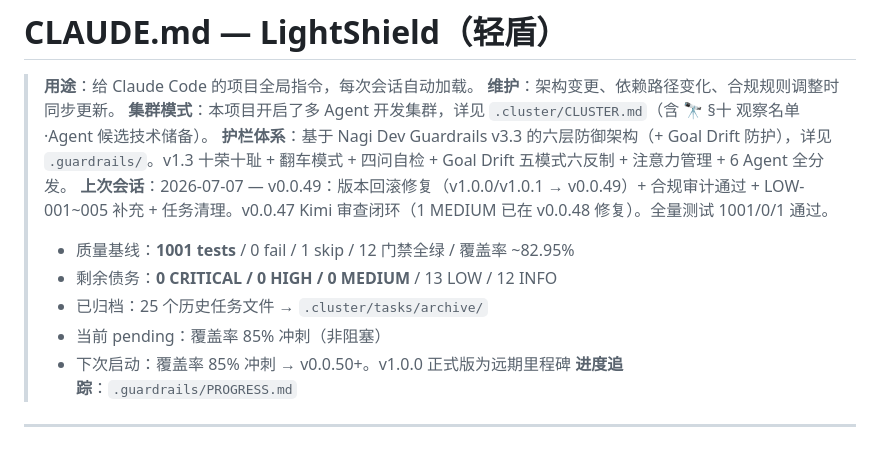
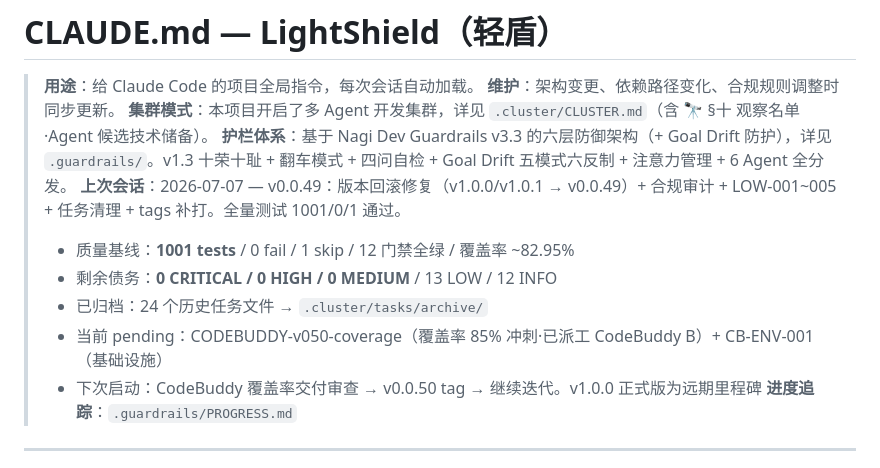
Before and after one commit to Nagi-226/LightShield, a Markdown page: CLAUDE.md, the part around the change. GitHub-like rendering.

```diff
--- a/CLAUDE.md
+++ b/CLAUDE.md
@@ -4,12 +4,12 @@
 > **维护**：架构变更、依赖路径变化、合规规则调整时同步更新。
 > **集群模式**：本项目开启了多 Agent 开发集群，详见 `.cluster/CLUSTER.md`（含 🔭 §十 观察名单·Agent 候选技术储备）。
 > **护栏体系**：基于 Nagi Dev Guardrails v3.3 的六层防御架构（+ Goal Drift 防护），详见 `.guardrails/`。v1.3 十荣十耻 + 翻车模式 + 四问自检 + Goal Drift 五模式六反制 + 注意力管理 + 6 Agent 全分发。
-> **上次会话**：2026-07-07 — v0.0.49：版本回滚修复（v1.0.0/v1.0.1 → v0.0.49）+ 合规审计通过 + LOW-001~005 补充 + 任务清理。v0.0.47 Kimi 审查闭环（1 MEDIUM 已在 v0.0.48 修复）。全量测试 1001/0/1 通过。
+> **上次会话**：2026-07-07 — v0.0.49：版本回滚修复（v1.0.0/v1.0.1 → v0.0.49）+ 合规审计 + LOW-001~005 + 任务清理 + tags 补打。全量测试 1001/0/1 通过。
 >   - 质量基线：**1001 tests** / 0 fail / 1 skip / 12 门禁全绿 / 覆盖率 ~82.95%
 >   - 剩余债务：**0 CRITICAL / 0 HIGH / 0 MEDIUM** / 13 LOW / 12 INFO
->   - 已归档：25 个历史任务文件 → `.cluster/tasks/archive/`
->   - 当前 pending：覆盖率 85% 冲刺（非阻塞）
->   - 下次启动：覆盖率 85% 冲刺 → v0.0.50+。v1.0.0 正式版为远期里程碑
+>   - 已归档：24 个历史任务文件 → `.cluster/tasks/archive/`
+>   - 当前 pending：CODEBUDDY-v050-coverage（覆盖率 85% 冲刺·已派工 CodeBuddy B）+ CB-ENV-001（基础设施）
+>   - 下次启动：CodeBuddy 覆盖率交付审查 → v0.0.50 tag → 继续迭代。v1.0.0 正式版为远期里程碑
 > **进度追踪**：`.guardrails/PROGRESS.md`
 
 ---
```
Also changed, not shown: CODEBUDDY.md (+14 -20 lines), 1 other file.
